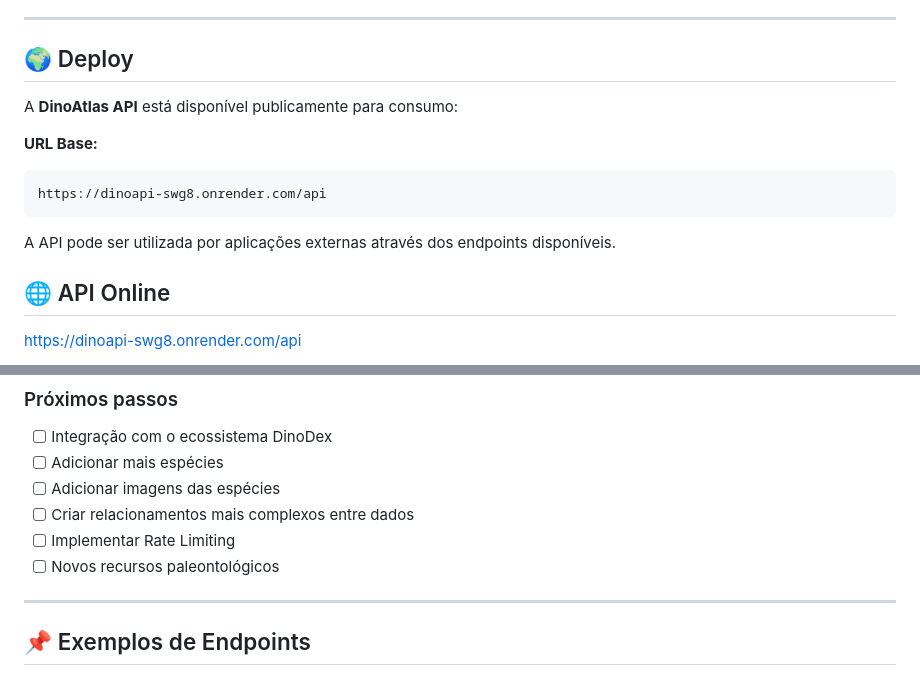
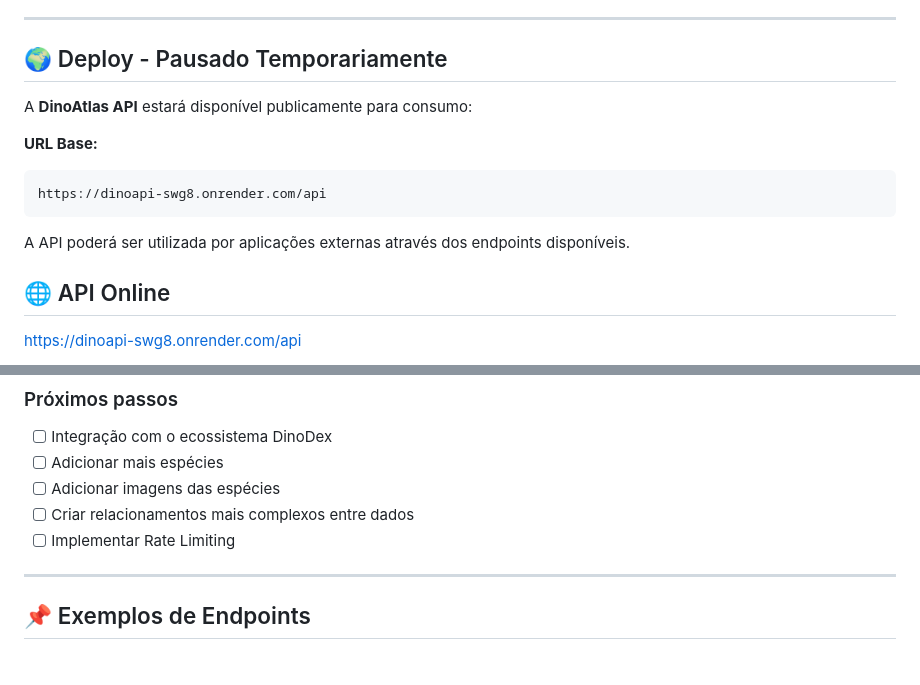
Before and after one commit to Dferreiraz/DinoAtlasAPI, a Markdown page: README.md, 2 parts joined by grey strips. Rendered like a GitHub page.

Commit message:
Atualizar o README.md

````diff
--- a/README.md
+++ b/README.md
@@ -49,9 +49,9 @@ A DinoAtlas foi criada pensando em:
 
 <!-- ---------------------------------------------------------------------- -->
 
-## 🌍 Deploy
+## 🌍 Deploy - Pausado Temporariamente
 
-A **DinoAtlas API** está disponível publicamente para consumo:
+A **DinoAtlas API** estará disponível publicamente para consumo:
 
 **URL Base:**
 
@@ -59,7 +59,7 @@ A **DinoAtlas API** está disponível publicamente para consumo:
 https://dinoapi-swg8.onrender.com/api
 ```
 
-A API pode ser utilizada por aplicações externas através dos endpoints disponíveis.
+A API poderá ser utilizada por aplicações externas através dos endpoints disponíveis.
 
 ## 🌐 API Online
 
@@ -100,7 +100,6 @@ https://dinoapi-swg8.onrender.com
 * [ ] Adicionar imagens das espécies
 * [ ] Criar relacionamentos mais complexos entre dados
 * [ ] Implementar Rate Limiting
-* [ ] Novos recursos paleontológicos
 
 ---
 
````
